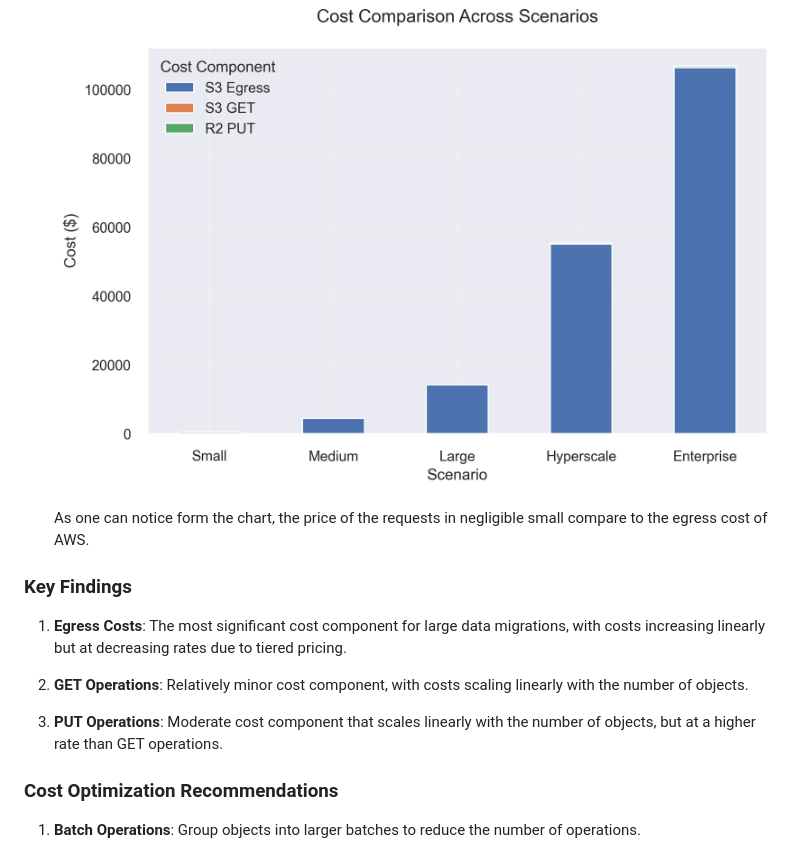
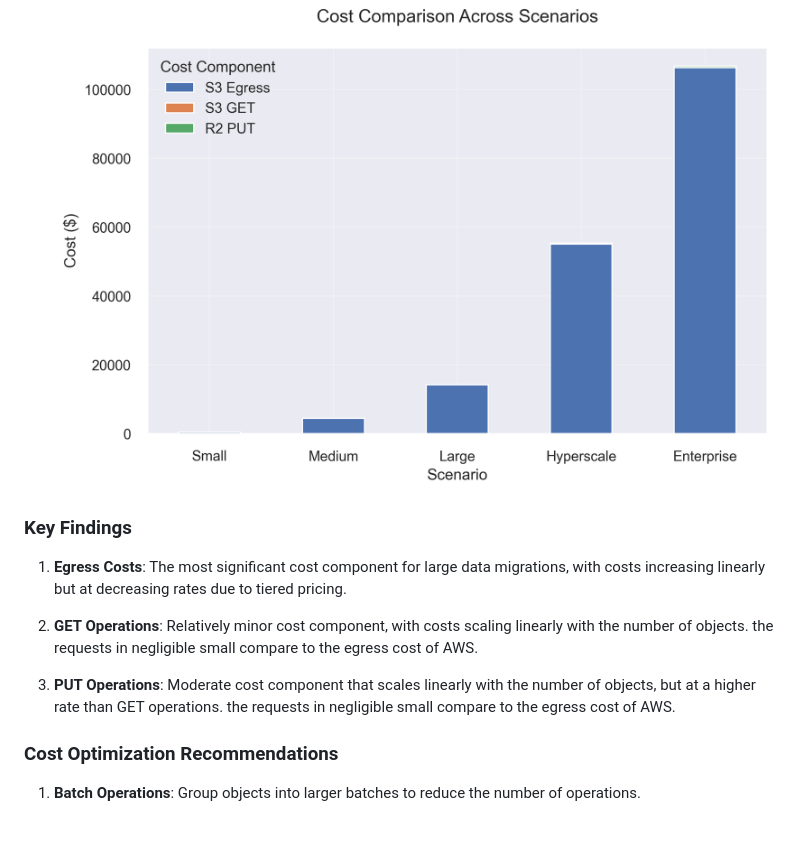
Before and after one commit to Frosendroska/tum-idp, a Markdown page: notes/2-financial-analysis.md, the part around the change. Drawn GitHub-style; blank space fills up the shorter version.

Commit message:
fix: documentation

```diff
--- a/notes/2-financial-analysis.md
+++ b/notes/2-financial-analysis.md
@@ -244,15 +244,13 @@ The script generates several key visualizations:
 
    ![Cost Comparison](../images/cost_comparison.png)
 
-   As one can notice form the chart, the price of the requests in negligible small compare to the egress cost of AWS.
-
 ### Key Findings
 
 1. **Egress Costs**: The most significant cost component for large data migrations, with costs increasing linearly but at decreasing rates due to tiered pricing.
 
-2. **GET Operations**: Relatively minor cost component, with costs scaling linearly with the number of objects.
+2. **GET Operations**: Relatively minor cost component, with costs scaling linearly with the number of objects. the requests in negligible small compare to the egress cost of AWS.
 
-3. **PUT Operations**: Moderate cost component that scales linearly with the number of objects, but at a higher rate than GET operations.
+3. **PUT Operations**: Moderate cost component that scales linearly with the number of objects, but at a higher rate than GET operations. the requests in negligible small compare to the egress cost of AWS.
 
 ### Cost Optimization Recommendations
 
```
